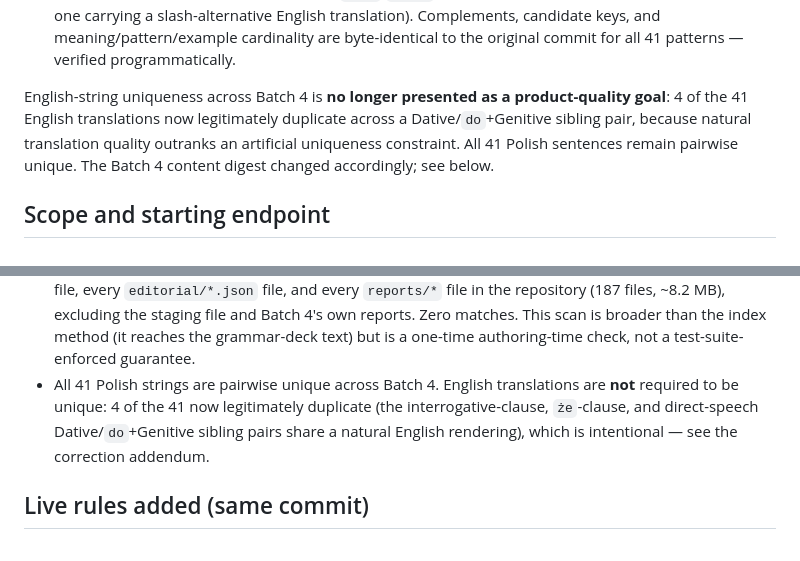
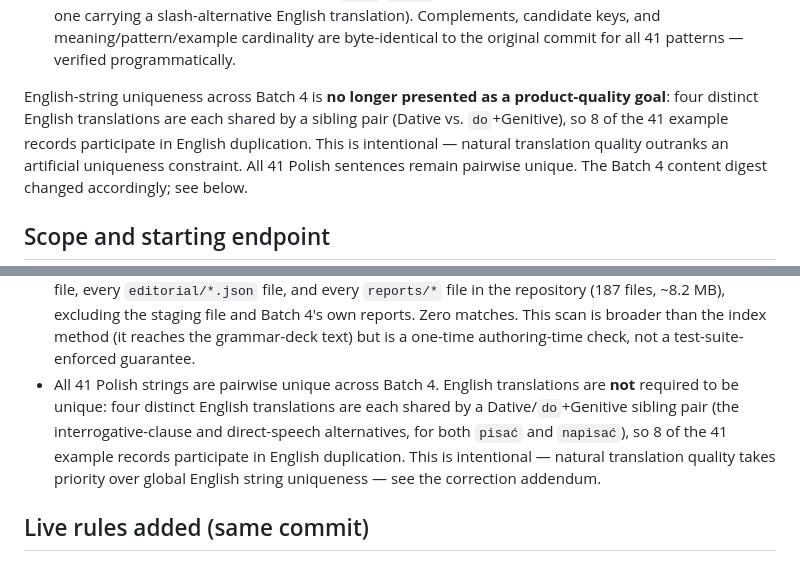
Before and after one commit to kgordadze-lang/polishflashcards, a Markdown page: reports/priority-8-phase-4b4-batch-04-authoring.md, 2 parts joined by grey strips. Rendered like a GitHub page.

```diff
--- a/reports/priority-8-phase-4b4-batch-04-authoring.md
+++ b/reports/priority-8-phase-4b4-batch-04-authoring.md
@@ -29,8 +29,9 @@ matrix, the guard registry, the progress test, or any complement/key:
    commit for all 41 patterns — verified programmatically.
 
 English-string uniqueness across Batch 4 is **no longer presented as a
-product-quality goal**: 4 of the 41 English translations now legitimately
-duplicate across a Dative/`do`+Genitive sibling pair, because natural
+product-quality goal**: four distinct English translations are each shared
+by a sibling pair (Dative vs. `do`+Genitive), so 8 of the 41 example records
+participate in English duplication. This is intentional — natural
 translation quality outranks an artificial uniqueness constraint. All 41
 Polish sentences remain pairwise unique. The Batch 4 content digest changed
 accordingly; see below.
@@ -149,10 +150,13 @@ source wording. No production ID was allocated anywhere.
   grammar-deck text) but is a one-time authoring-time check, not a
   test-suite-enforced guarantee.
 - All 41 Polish strings are pairwise unique across Batch 4. English
-  translations are **not** required to be unique: 4 of the 41 now
-  legitimately duplicate (the interrogative-clause, `że`-clause, and
-  direct-speech Dative/`do`+Genitive sibling pairs share a natural English
-  rendering), which is intentional — see the correction addendum.
+  translations are **not** required to be unique: four distinct English
+  translations are each shared by a Dative/`do`+Genitive sibling pair (the
+  interrogative-clause and direct-speech alternatives, for both `pisać` and
+  `napisać`), so 8 of the 41 example records participate in English
+  duplication. This is intentional — natural translation quality takes
+  priority over global English string uniqueness — see the correction
+  addendum.
 
 ## Live rules added (same commit)
 
```
Also changed, not shown: reports/priority-8-phase-4b4-batch-04-risk-review.md (+8 -5 lines).
